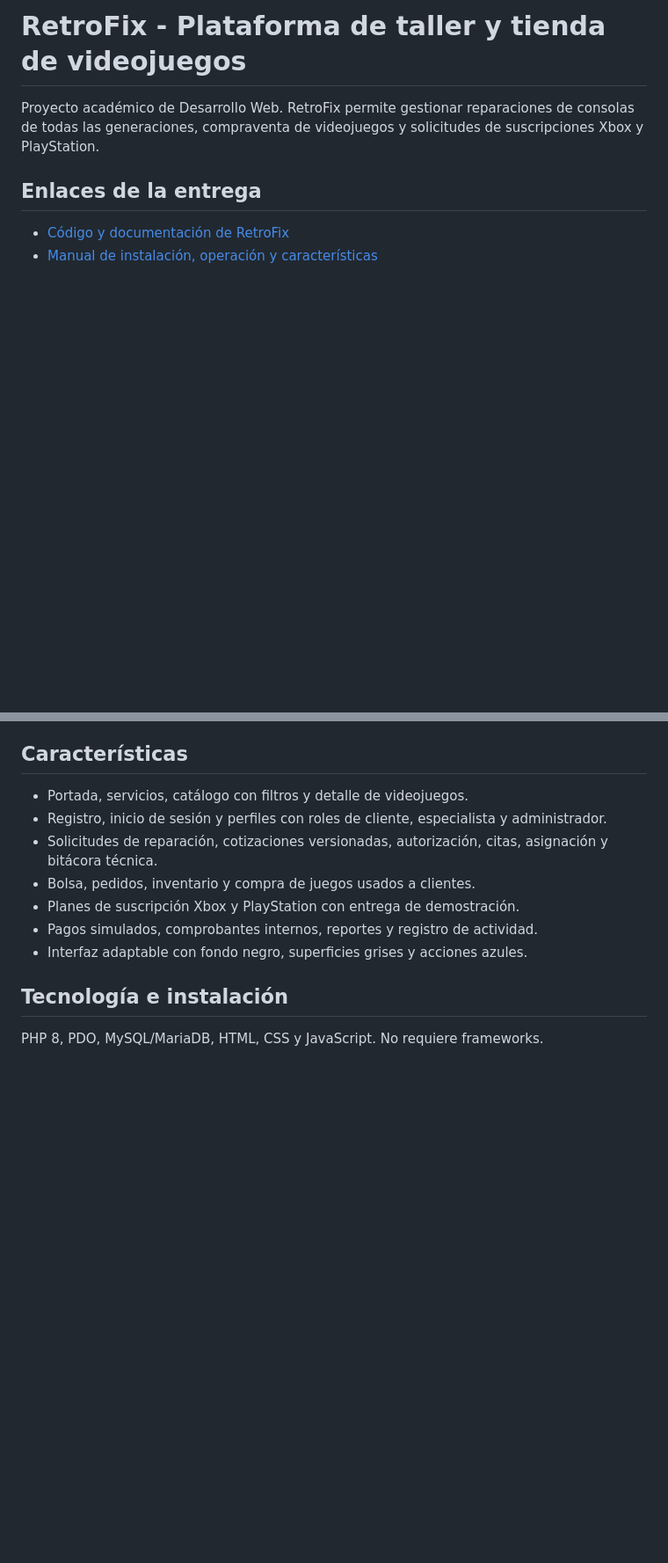
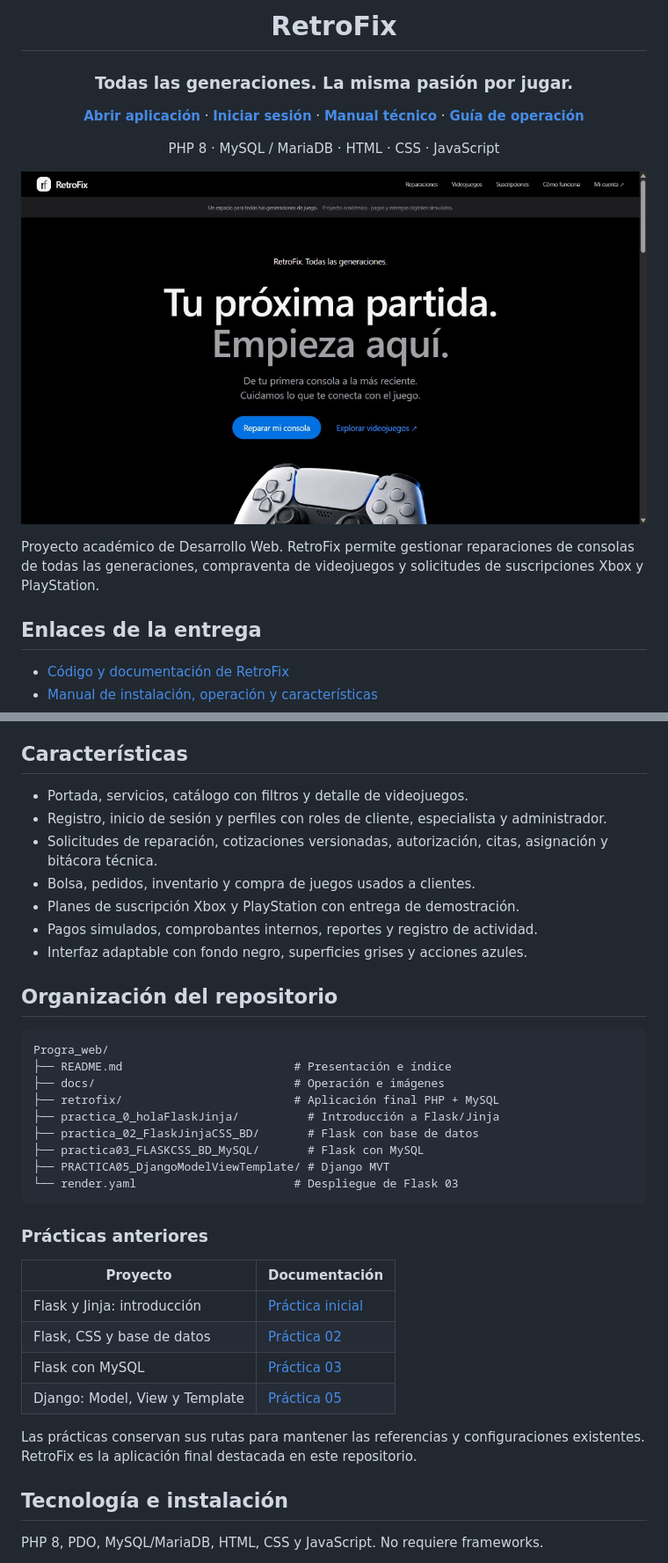
Before and after one commit to Juicho0T/Progra_web, a Markdown page: README.md, 2 parts joined by grey strips. Shown at 88% size. Drawn GitHub-style; pictures changed too: docs/images/retrofix-inicio.jpg (added); blank space fills up the shorter version.

Commit message:
Organiza portada, navegacion y guia de operacion del repositorio

````diff
--- a/README.md
+++ b/README.md
@@ -1,4 +1,16 @@
-# RetroFix - Plataforma de taller y tienda de videojuegos
+<div align="center">
+
+# RetroFix
+
+### Todas las generaciones. La misma pasión por jugar.
+
+**[Abrir aplicación](http://retrofix.site.je/index.php)** · **[Iniciar sesión](http://retrofix.site.je/index.php?p=login)** · **[Manual técnico](retrofix/README.md)** · **[Guía de operación](docs/OPERACION.md)**
+
+PHP 8 · MySQL / MariaDB · HTML · CSS · JavaScript
+
+![Portada de RetroFix](docs/images/retrofix-inicio.jpg)
+
+</div>
 
 Proyecto académico de Desarrollo Web. RetroFix permite gestionar reparaciones de consolas de todas las generaciones, compraventa de videojuegos y solicitudes de suscripciones Xbox y PlayStation.
 
@@ -19,6 +31,31 @@ Proyecto académico de Desarrollo Web. RetroFix permite gestionar reparaciones d
 - Planes de suscripción Xbox y PlayStation con entrega de demostración.
 - Pagos simulados, comprobantes internos, reportes y registro de actividad.
 - Interfaz adaptable con fondo negro, superficies grises y acciones azules.
+
+## Organización del repositorio
+
+```text
+Progra_web/
+├── README.md                         # Presentación e índice
+├── docs/                             # Operación e imágenes
+├── retrofix/                         # Aplicación final PHP + MySQL
+├── practica_0_holaFlaskJinja/          # Introducción a Flask/Jinja
+├── practica_02_FlaskJinjaCSS_BD/       # Flask con base de datos
+├── practica03_FLASKCSS_BD_MySQL/       # Flask con MySQL
+├── PRACTICA05_DjangoModelViewTemplate/ # Django MVT
+└── render.yaml                       # Despliegue de Flask 03
+```
+
+### Prácticas anteriores
+
+| Proyecto | Documentación |
+| --- | --- |
+| Flask y Jinja: introducción | [Práctica inicial](practica_0_holaFlaskJinja/README.md) |
+| Flask, CSS y base de datos | [Práctica 02](practica_02_FlaskJinjaCSS_BD/README.md) |
+| Flask con MySQL | [Práctica 03](practica03_FLASKCSS_BD_MySQL/README.md) |
+| Django: Model, View y Template | [Práctica 05](PRACTICA05_DjangoModelViewTemplate/README.md) |
+
+Las prácticas conservan sus rutas para mantener las referencias y configuraciones existentes. RetroFix es la aplicación final destacada en este repositorio.
 
 ## Tecnología e instalación
 
````
Also changed, not shown: docs/OPERACION.md (added, +69 -0 lines), 1 other file.
